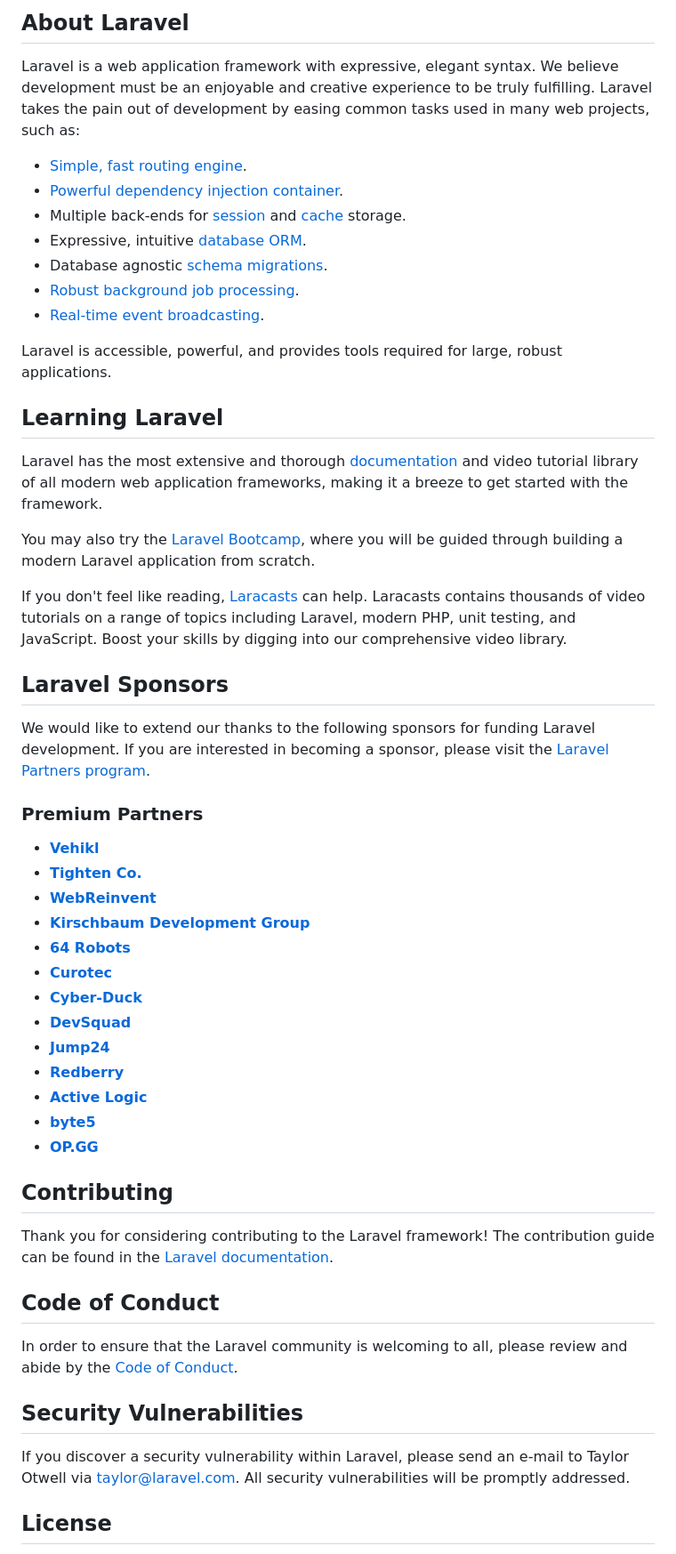
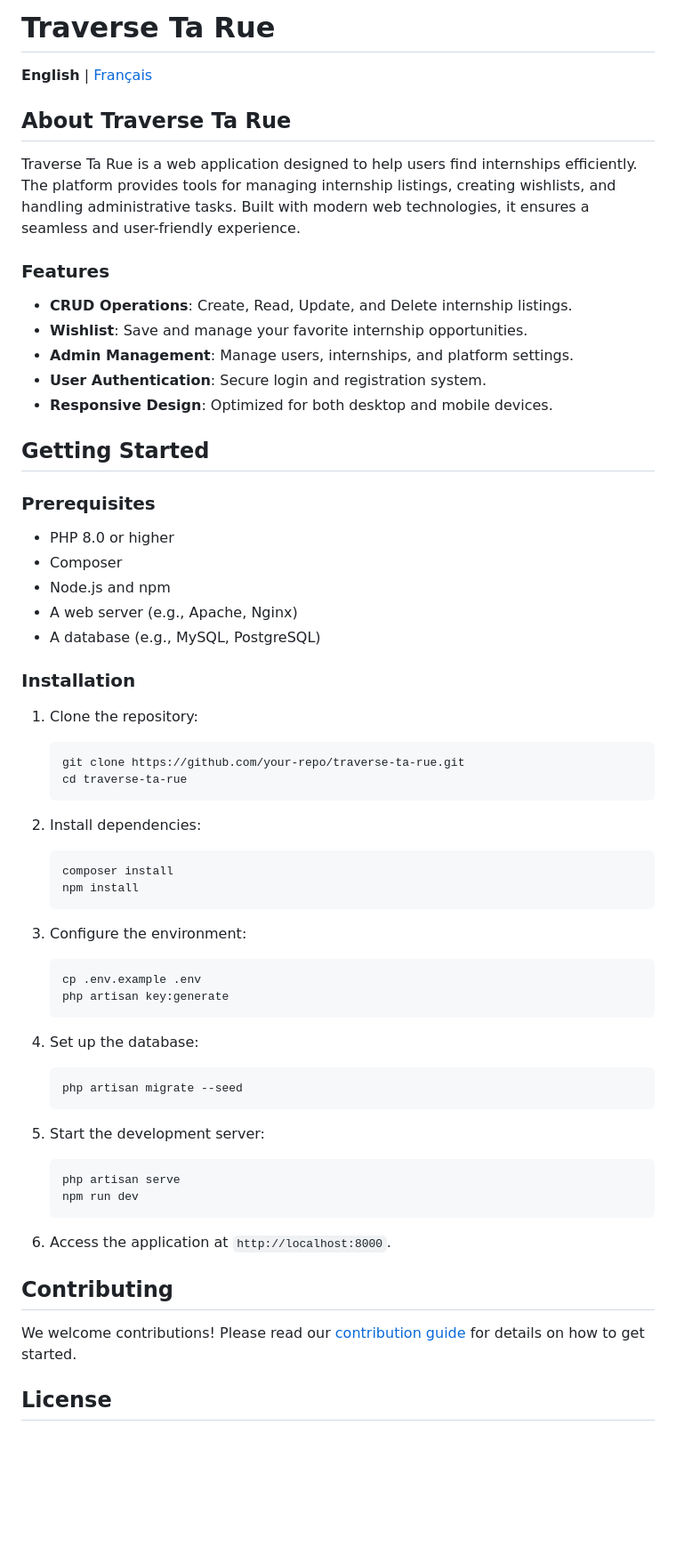
Before and after one commit to Sunnickel12/TraverseTaRue, a Markdown page: README.md, the part around the change printed below. Shown: that part at 89% size. GitHub-like rendering; blank space fills up the shorter version.

````diff
--- a/README.md
+++ b/README.md
@@ -8,58 +6,67 @@
 </p>
 
-## About Laravel
+# Traverse Ta Rue
 
-Laravel is a web application framework with expressive, elegant syntax. We believe development must be an enjoyable and creative experience to be truly fulfilling. Laravel takes the pain out of development by easing common tasks used in many web projects, such as:
+**English** | [Français](#français)
 
-- [Simple, fast routing engine](https://laravel.com/docs/routing).
-- [Powerful dependency injection container](https://laravel.com/docs/container).
-- Multiple back-ends for [session](https://laravel.com/docs/session) and [cache](https://laravel.com/docs/cache) storage.
-- Expressive, intuitive [database ORM](https://laravel.com/docs/eloquent).
-- Database agnostic [schema migrations](https://laravel.com/docs/migrations).
-- [Robust background job processing](https://laravel.com/docs/queues).
-- [Real-time event broadcasting](https://laravel.com/docs/broadcasting).
+## About Traverse Ta Rue
 
-Laravel is accessible, powerful, and provides tools required for large, robust applications.
+Traverse Ta Rue is a web application designed to help users find internships efficiently. The platform provides tools for managing internship listings, creating wishlists, and handling administrative tasks. Built with modern web technologies, it ensures a seamless and user-friendly experience.
 
-## Learning Laravel
+### Features
 
-Laravel has the most extensive and thorough [documentation](https://laravel.com/docs) and video tutorial library of all modern web application frameworks, making it a breeze to get started with the framework.
+- **CRUD Operations**: Create, Read, Update, and Delete internship listings.
+- **Wishlist**: Save and manage your favorite internship opportunities.
+- **Admin Management**: Manage users, internships, and platform settings.
+- **User Authentication**: Secure login and registration system.
+- **Responsive Design**: Optimized for both desktop and mobile devices.
 
-You may also try the [Laravel Bootcamp](https://bootcamp.laravel.com), where you will be guided through building a modern Laravel application from scratch.
+## Getting Started
 
-If you don't feel like reading, [Laracasts](https://laracasts.com) can help. Laracasts contains thousands of video tutorials on a range of topics including Laravel, modern PHP, unit testing, and JavaScript. Boost your skills by digging into our comprehensive video library.
+### Prerequisites
 
-## Laravel Sponsors
+- PHP 8.0 or higher
+- Composer
+- Node.js and npm
+- A web server (e.g., Apache, Nginx)
+- A database (e.g., MySQL, PostgreSQL)
 
-We would like to extend our thanks to the following sponsors for funding Laravel development. If you are interested in becoming a sponsor, please visit the [Laravel Partners program](https://partners.laravel.com).
+### Installation
 
-### Premium Partners
+1. Clone the repository:
+   ```bash
+   git clone https://github.com/your-repo/traverse-ta-rue.git
+   cd traverse-ta-rue
+   ```
 
-- **[Vehikl](https://vehikl.com/)**
-- **[Tighten Co.](https://tighten.co)**
-- **[WebReinvent](https://webreinvent.com/)**
-- **[Kirschbaum Development Group](https://kirschbaumdevelopment.com)**
-- **[64 Robots](https://64robots.com)**
-- **[Curotec](https://www.curotec.com/services/technologies/laravel/)**
-- **[Cyber-Duck](https://cyber-duck.co.uk)**
-- **[DevSquad](https://devsquad.com/hire-laravel-developers)**
-- **[Jump24](https://jump24.co.uk)**
-- **[Redberry](https://redberry.international/laravel/)**
-- **[Active Logic](https://activelogic.com)**
-- **[byte5](https://byte5.de)**
-- **[OP.GG](https://op.gg)**
+2. Install dependencies:
+   ```bash
+   composer install
+   npm install
+   ```
+
+3. Configure the environment:
+   ```bash
+   cp .env.example .env
+   php artisan key:generate
+   ```
+
+4. Set up the database:
+   ```bash
+   php artisan migrate --seed
+   ```
+
+5. Start the development server:
+   ```bash
+   php artisan serve
+   npm run dev
+   ```
+
+6. Access the application at `http://localhost:8000`.
 
 ## Contributing
 
-Thank you for considering contributing to the Laravel framework! The contribution guide can be found in the [Laravel documentation](https://laravel.com/docs/contributions).
-
-## Code of Conduct
-
-In order to ensure that the Laravel community is welcoming to all, please review and abide by the [Code of Conduct](https://laravel.com/docs/contributions#code-of-conduct).
-
-## Security Vulnerabilities
-
-If you discover a security vulnerability within Laravel, please send an e-mail to Taylor Otwell via [taylor@laravel.com](mailto:taylor@laravel.com). All security vulnerabilities will be promptly addressed.
+We welcome contributions! Please read our [contribution guide](CONTRIBUTING.md) for details on how to get started.
 
 ## License
 
````
Also changed, not shown: other parts of README.md (+71 -6 lines).
